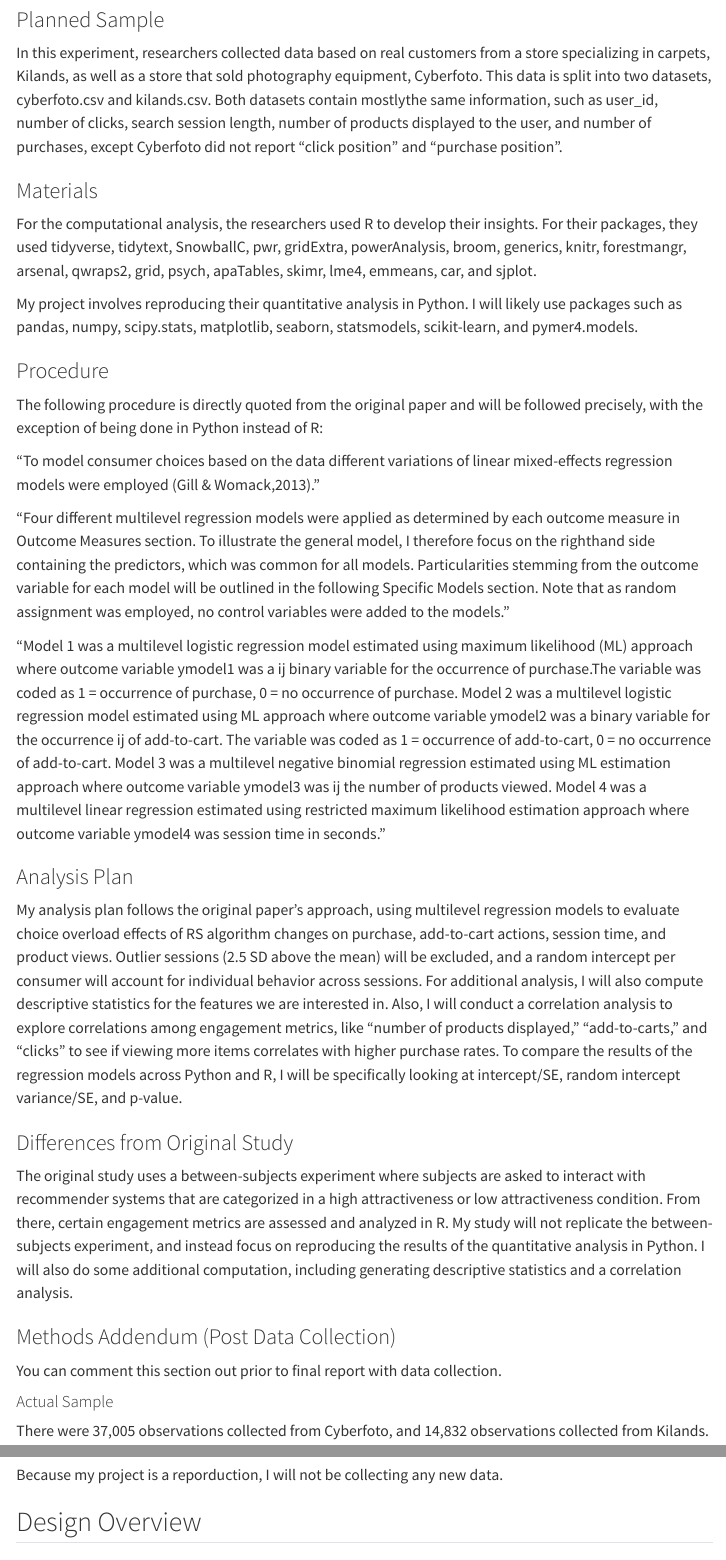
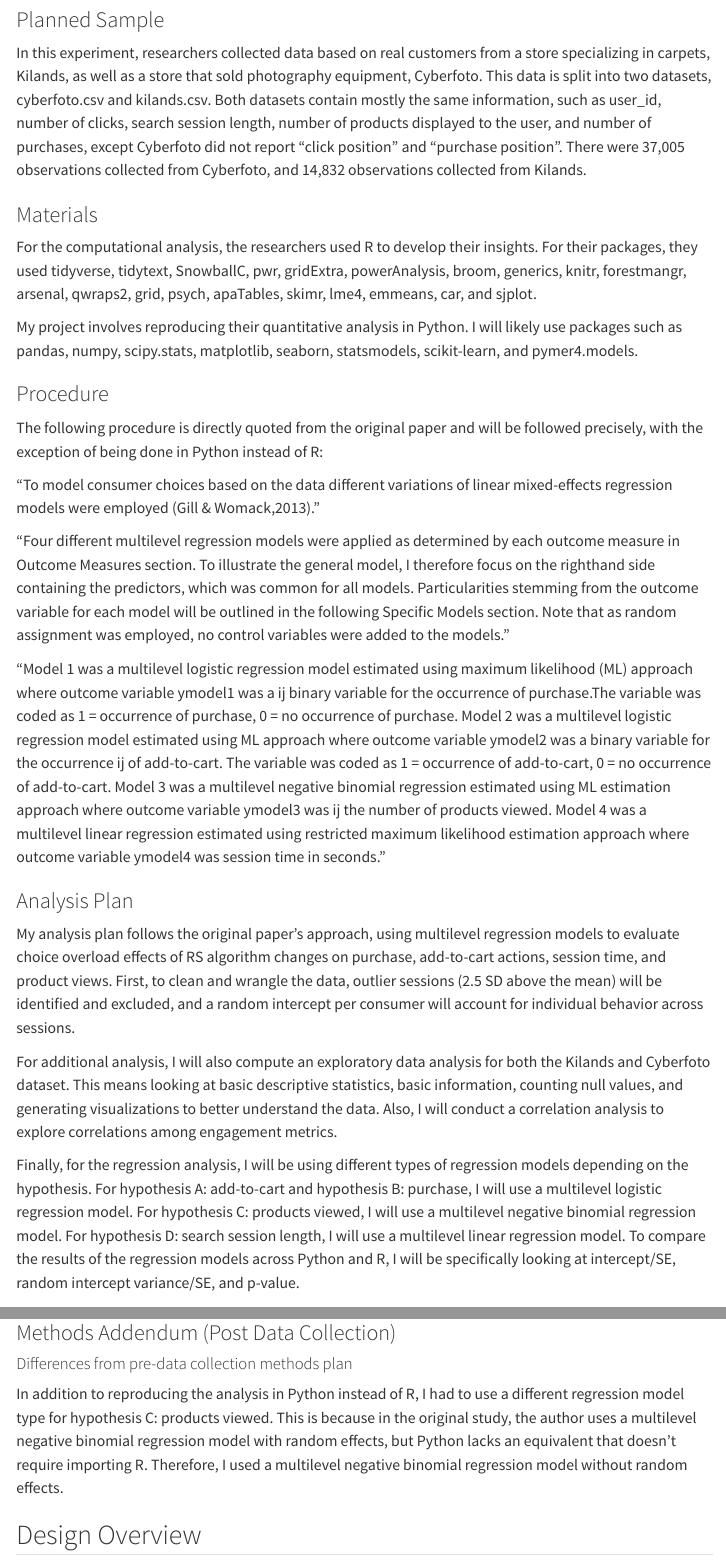
Before and after one commit to ucsd-psych201a/nobel2024, a Quarto document (writeup/Replication Report Template.qmd): the page in a window 1100 px wide, from 980 px down, and a second part further down, joined at a grey line. Rendered offline with R 4.5, knitr and Pandoc in place of Quarto, with nearby package versions; menus at the side of the page are left out.

Commit message:
Update Replication Report Template.qmd

```diff
--- a/writeup/Replication Report Template.qmd
+++ b/writeup/Replication Report Template.qmd
@@ -34,7 +33,7 @@ N/A
 ### Planned Sample
 
 In this experiment, researchers collected data based on real customers from a store specializing in carpets, Kilands, as well as a store that sold photography equipment, Cyberfoto. This data is split into two datasets, cyberfoto.csv and
-kilands.csv. Both datasets contain mostlythe same information, such as user_id, number of clicks, search session length, number of products displayed to the user, and number of purchases, except Cyberfoto did not report “click position” and “purchase position”.
+kilands.csv. Both datasets contain mostly the same information, such as user_id, number of clicks, search session length, number of products displayed to the user, and number of purchases, except Cyberfoto did not report “click position” and “purchase position”. There were 37,005 observations collected from Cyberfoto, and 14,832 observations collected from Kilands.
 
 ### Materials
 
@@ -57,7 +56,11 @@ where outcome variable ymodel4 was session time in seconds."
 
 ### Analysis Plan
 
-My analysis plan follows the original paper's approach, using multilevel regression models to evaluate choice overload effects of RS algorithm changes on purchase, add-to-cart actions, session time, and product views. Outlier sessions (2.5 SD above the mean) will be excluded, and a random intercept per consumer will account for individual behavior across sessions. For additional analysis, I will also compute descriptive statistics for the features we are interested in. Also, I will conduct a correlation analysis to explore correlations among engagement metrics, like "number of products displayed," "add-to-carts," and "clicks" to see if viewing more items correlates with higher purchase rates. To compare the results of the regression models across Python and R, I will be specifically looking at intercept/SE, random intercept variance/SE, and p-value.
+My analysis plan follows the original paper's approach, using multilevel regression models to evaluate choice overload effects of RS algorithm changes on purchase, add-to-cart actions, session time, and product views. First, to clean and wrangle the data, outlier sessions (2.5 SD above the mean) will be identified and excluded, and a random intercept per consumer will account for individual behavior across sessions.
+
+For additional analysis, I will also compute an exploratory data analysis for both the Kilands and Cyberfoto dataset. This means looking at basic descriptive statistics, basic information, counting null values, and generating visualizations to better understand the data. Also, I will conduct a correlation analysis to explore correlations among engagement metrics.
+
+Finally, for the regression analysis, I will be using different types of regression models depending on the hypothesis. For hypothesis A: add-to-cart and hypothesis B: purchase, I will use a multilevel logistic regression model. For hypothesis C: products viewed, I will use a multilevel negative binomial regression model. For hypothesis D: search session length, I will use a multilevel linear regression model. To compare the results of the regression models across Python and R, I will be specifically looking at intercept/SE, random intercept variance/SE, and p-value.
 
 ### Differences from Original Study
 
@@ -65,13 +68,8 @@ The original study uses a between-subjects experiment where subjects are asked t
 
 ### Methods Addendum (Post Data Collection)
 
-You can comment this section out prior to final report with data collection.
-
-#### Actual Sample
-  There were 37,005 observations collected from Cyberfoto, and 14,832 observations collected from Kilands.
-
 #### Differences from pre-data collection methods plan
-  Because my project is a reporduction, I will not be collecting any new data.
+In addition to reproducing the analysis in Python instead of R, I had to use a different regression model type for hypothesis C: products viewed. This is because in the original study, the author uses a multilevel negative binomial regression model with random effects, but Python lacks an equivalent that doesn't require importing R. Therefore, I used a multilevel negative binomial regression model without random effects.
 
 ## Design Overview
 
```
Also changed, not shown: writeup/Replication Report Template.qmd (3 more changed lines).
